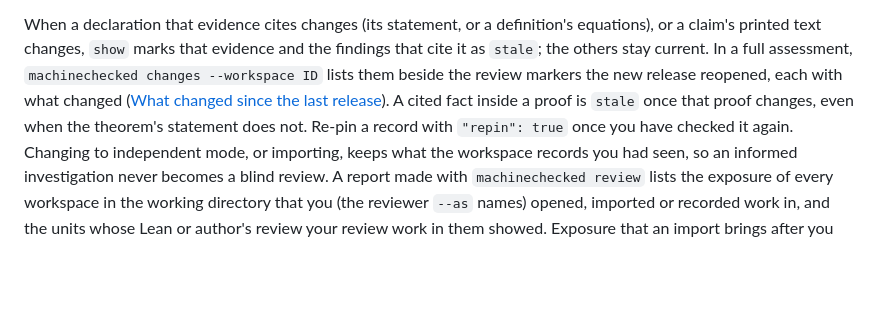
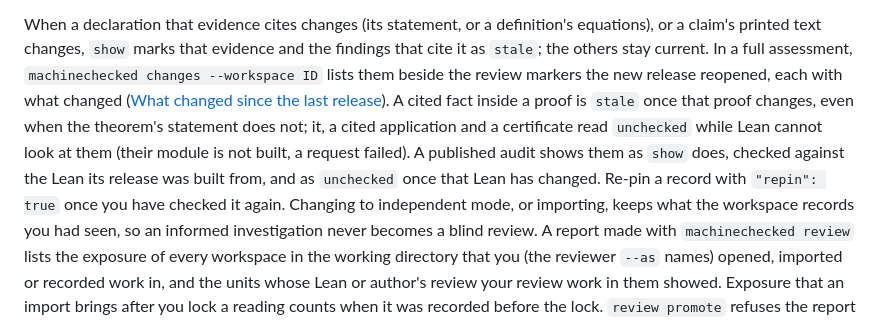
Before and after one commit to cgarryZA/MachineChecked, a Markdown page: docs/REVIEWING.md, the part around the change. Drawn GitHub-style; blank space fills up the shorter version.

Commit message:
The reviewing guide says how a published audit checks cited Lean evidence
Refs #272

Co-Authored-By: Claude Opus 5.5 <noreply@anthropic.com>
Claude-Session: https://claude.ai/code/session_01EvEvvrSPGESestc9C2mqdT

```diff
--- a/docs/REVIEWING.md
+++ b/docs/REVIEWING.md
@@ -297,7 +297,10 @@ claim's printed text changes, `show` marks that evidence and the findings that c
 `stale`; the others stay current. In a full assessment, `machinechecked changes --workspace ID`
 lists them beside the review markers the new release reopened, each with what changed
 ([What changed since the last release](ASSURANCE.md#what-changed-since-the-last-release)). A cited fact inside a proof is `stale` once that proof
-changes, even when the theorem's statement does not. Re-pin a record with `"repin": true` once you have checked it
+changes, even when the theorem's statement does not; it, a cited application and a certificate
+read `unchecked` while Lean cannot look at them (their module is not built, a request failed). A
+published audit shows them as `show` does, checked against the Lean its release was built from,
+and as `unchecked` once that Lean has changed. Re-pin a record with `"repin": true` once you have checked it
 again. Changing to independent mode, or importing, keeps what the workspace records you had seen,
 so an informed investigation never becomes a blind review. A report made with `machinechecked
 review` lists the exposure of every workspace in the working directory that you (the reviewer
```
